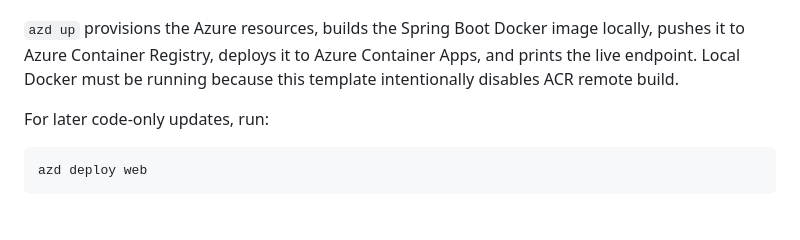
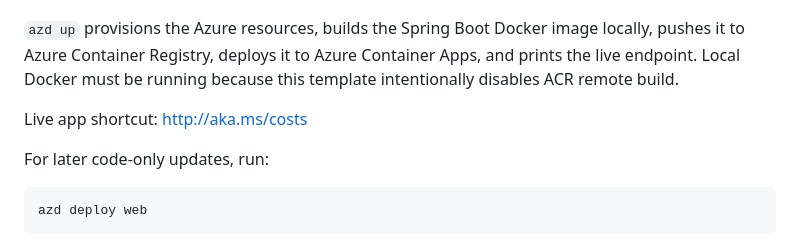
Before and after one commit to roryp/instantmodels, a Markdown page: README.md, the part around the change. Drawn GitHub-style; blank space fills up the shorter version.

Commit message:
Add live app shortcut to README for quick access to cost estimation

````diff
--- a/README.md
+++ b/README.md
@@ -68,6 +68,8 @@ azd up
 ```
 
 `azd up` provisions the Azure resources, builds the Spring Boot Docker image locally, pushes it to Azure Container Registry, deploys it to Azure Container Apps, and prints the live endpoint. Local Docker must be running because this template intentionally disables ACR remote build.
+
+Live app shortcut: [http://aka.ms/costs](http://aka.ms/costs)
 
 For later code-only updates, run:
 
````
